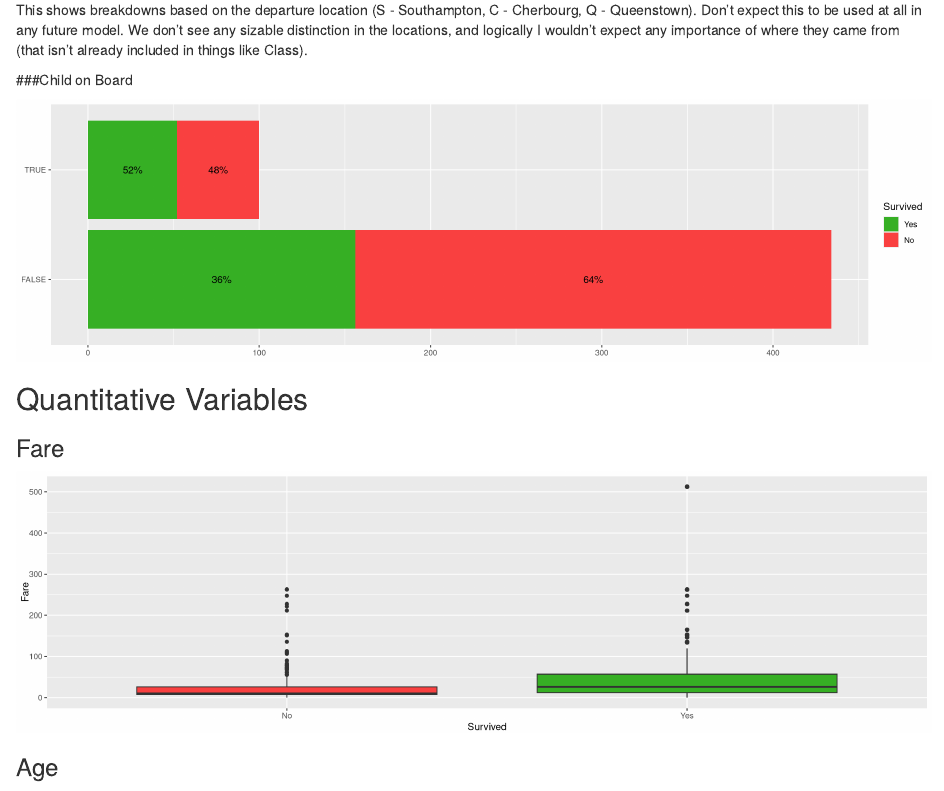
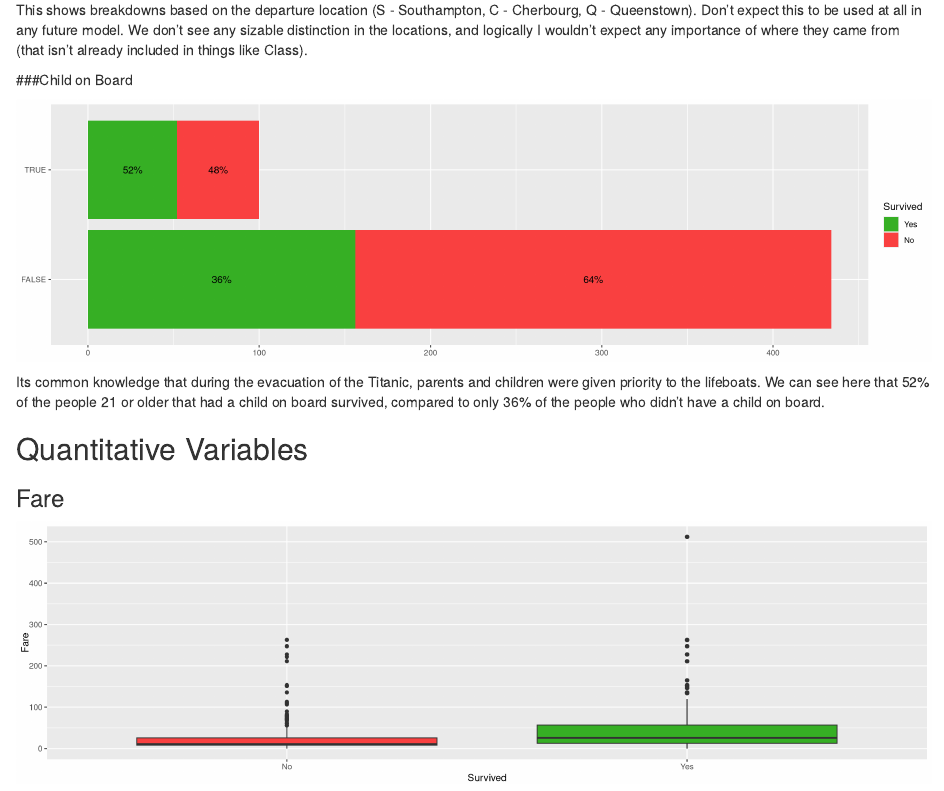
Before and after one commit to palmerimatthew/Titanic-Exercise, an R Markdown document (Code/Titanic Markdown.Rmd): the page in a window 1100 px wide, from 2650 px down. Rendered offline with R 4.5, knitr and Pandoc, with nearby package versions; some code elsewhere in the file could not run offline; a font, style sheet, LaTeX package, included part or bibliography that could not be used is replaced or left out.

Commit message:
added comments for Child on Board analysis

````diff
--- a/Code/Titanic Markdown.Rmd
+++ b/Code/Titanic Markdown.Rmd
@@ -291,6 +291,7 @@ This shows breakdowns based on the departure location (S - Southampton, C - Cher
 number_survived_has_children_bar
 ```
 
+Its common knowledge that during the evacuation of the Titanic, parents and children were given priority to the lifeboats. We can see here that 52% of the people 21 or older that had a child on board survived, compared to only 36% of the people who didn't have a child on board.
 
 
 ## Quantitative Variables
````
Also changed, not shown: Code/Titanic Markdown.Rmd (1 more changed lines).
